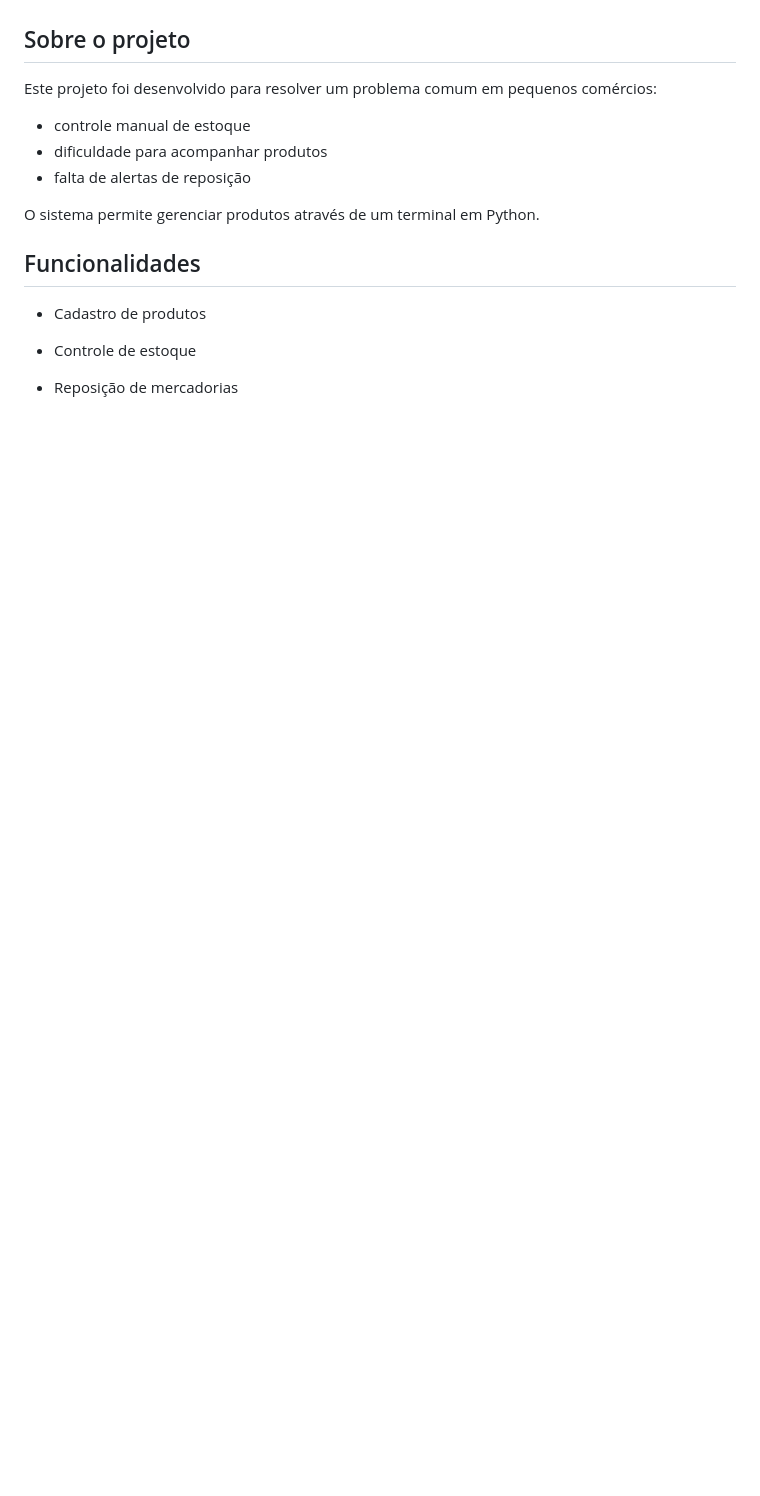
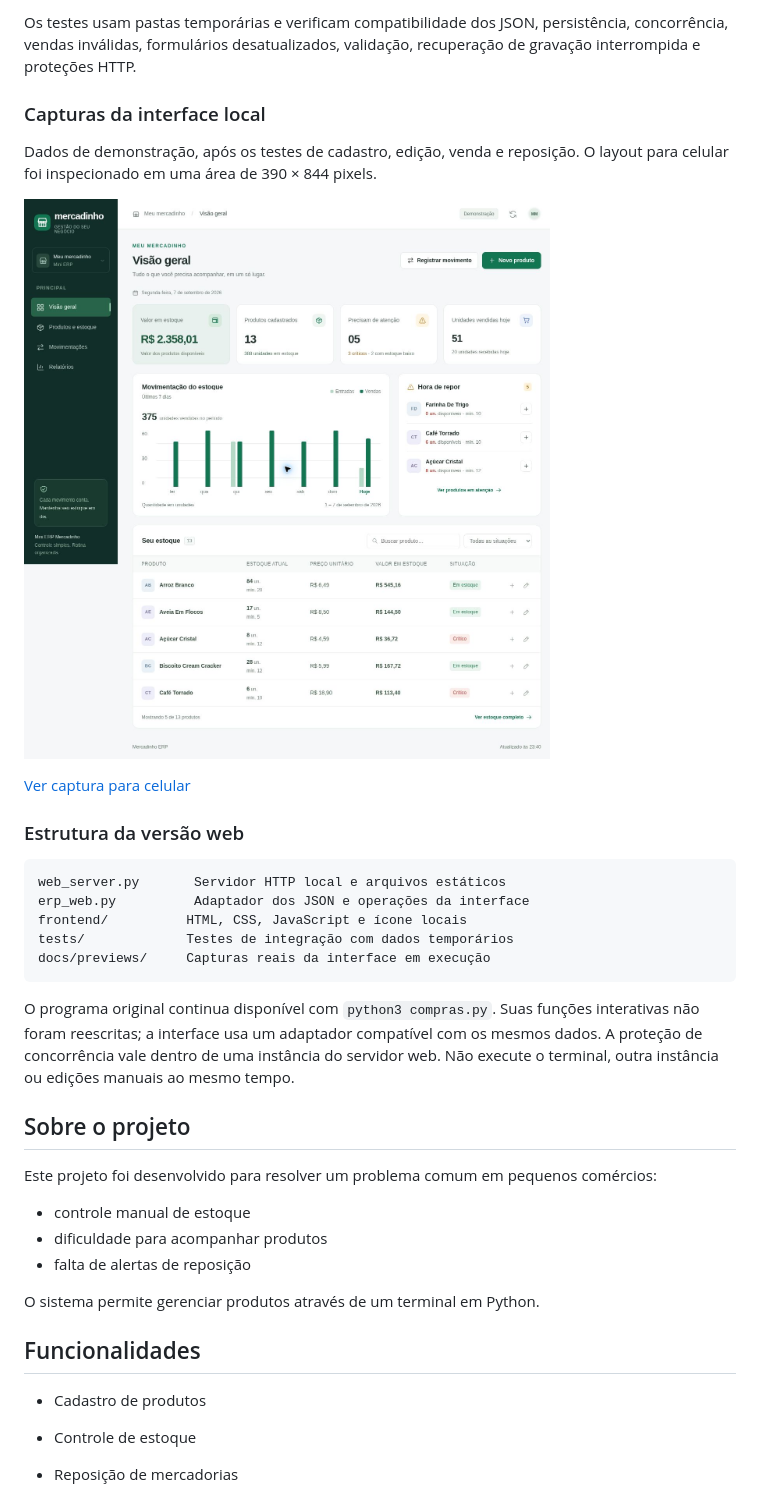
Before and after one commit to CharlysonFernades/Mini-ERP-Mercadinho, a Markdown page: README.md, the part around one of its changes. Rendered like a GitHub page; pictures changed too: docs/previews/desktop.jpg (added); blank space fills up the shorter version.

````diff
--- a/README.md
+++ b/README.md
@@ -3,3 +82,30 @@ Sistema de gerenciamento de estoque desenvolvido em Python para pequenos comerci
+Os testes usam pastas temporárias e verificam compatibilidade dos JSON,
+persistência, concorrência, vendas inválidas, formulários desatualizados,
+validação, recuperação de gravação interrompida e proteções HTTP.
+
+### Capturas da interface local
+
+Dados de demonstração, após os testes de cadastro, edição, venda e reposição.
+O layout para celular foi inspecionado em uma área de 390 × 844 pixels.
+
+![Painel no computador](docs/previews/desktop.jpg)
+
+[Ver captura para celular](docs/previews/mobile.jpg)
+
+### Estrutura da versão web
+
+```text
+web_server.py       Servidor HTTP local e arquivos estáticos
+erp_web.py          Adaptador dos JSON e operações da interface
+frontend/          HTML, CSS, JavaScript e ícone locais
+tests/             Testes de integração com dados temporários
+docs/previews/     Capturas reais da interface em execução
+```
+
+O programa original continua disponível com `python3 compras.py`. Suas funções
+interativas não foram reescritas; a interface usa um adaptador compatível com os
+mesmos dados. A proteção de concorrência vale dentro de uma instância do servidor
+web. Não execute o terminal, outra instância ou edições manuais ao mesmo tempo.
 
 ## Sobre o projeto
 Este projeto foi desenvolvido para resolver um problema comum em pequenos comércios:
````
Also changed, not shown: other parts of README.md (+79 -0 lines), docs/previews/mobile.jpg (added), 9 other files.
